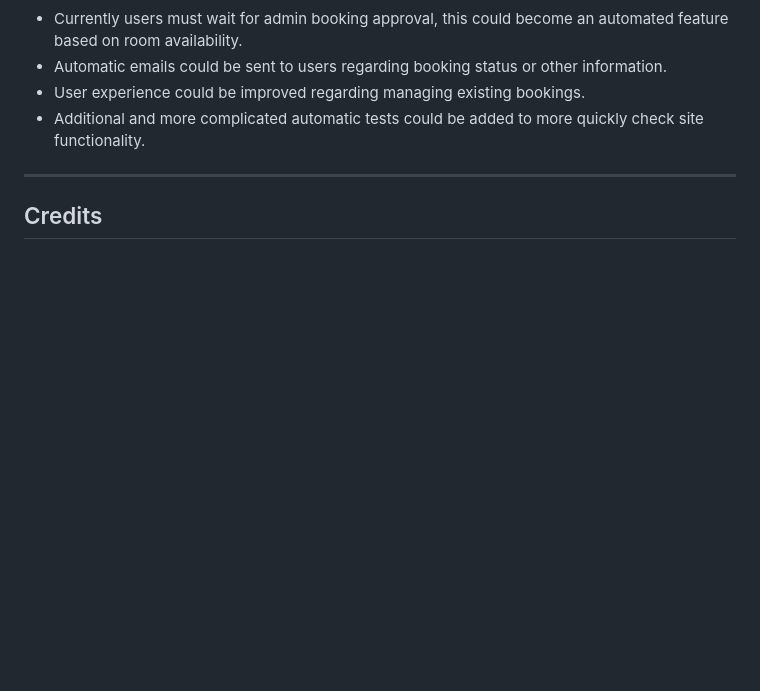
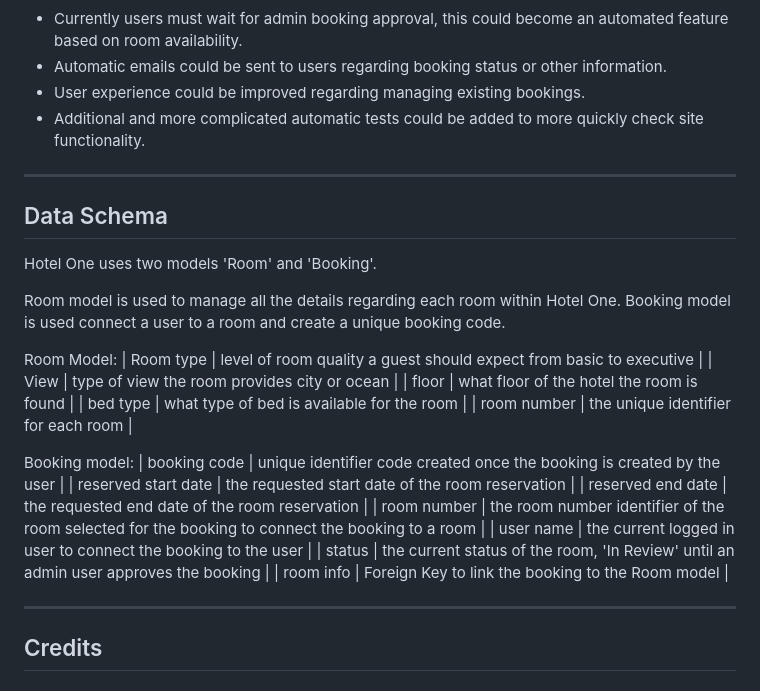
Before and after one commit to csdavids519/OneHotel, a Markdown page: README.md, the part around the change. Drawn GitHub-style; blank space fills up the shorter version.

Commit message:
Added data schema info to readme file

```diff
--- a/README.md
+++ b/README.md
@@ -217,6 +217,31 @@ Because of this change, to run automatic Python tests, its required to install p
 
 ---
 
+## Data Schema
+
+Hotel One uses two models 'Room' and  'Booking'.
+
+Room model is used to manage all the details regarding each room within Hotel One.
+Booking model is used connect a user to a room and create a unique booking code.
+
+Room Model:
+| Room type   | level of room quality a guest should expect from basic to executive |
+| View        | type of view the room provides city or ocean                        |
+| floor       | what floor of the hotel the room is found                           |
+| bed type    | what type of bed is available for the room                          |
+| room number | the unique identifier for each room                                 |
+
+Booking model:
+| booking code        | unique identifier code created once the booking is created by the user                           |
+| reserved start date | the requested start date of the room reservation                                                 |
+| reserved end date   | the requested end date of the room reservation                                                   |
+| room number         | the room number identifier of the room selected for the booking to connect the booking to a room |
+| user name           | the current logged in user to connect the booking to the user                                    |
+| status              | the current status of the room, 'In Review' until an admin user approves the booking             |
+| room info           | Foreign Key to link the booking to the Room model                                                |
+
+---
+
 ## Credits
 
 ### Media
```
